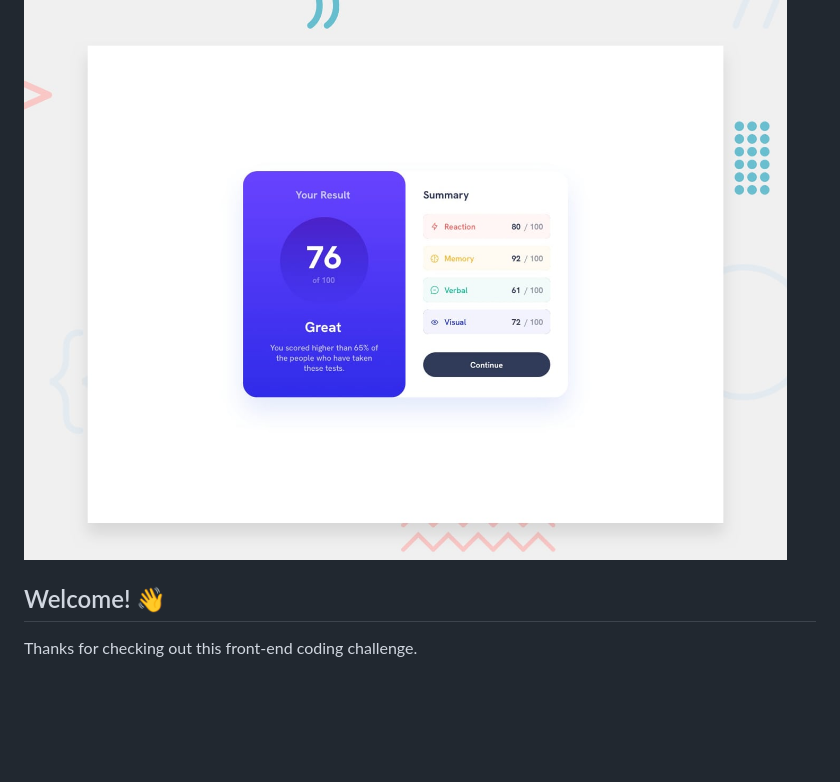
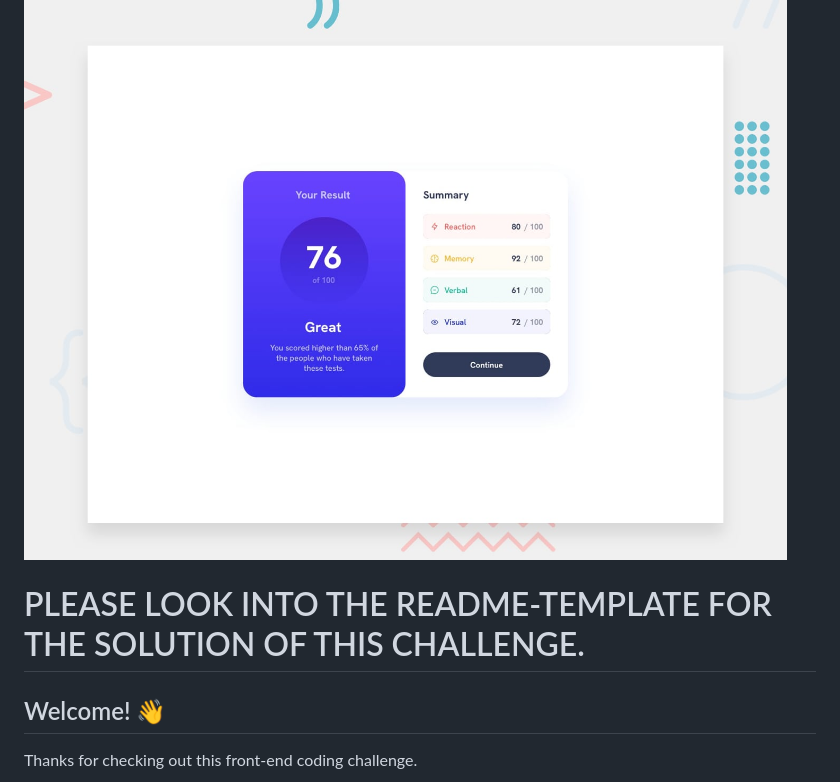
Before and after one commit to WDYitz/ResultSummary-FrontendMentor, a Markdown page: README.md, the part around the change. GitHub-like rendering; blank space fills up the shorter version.

```diff
--- a/README.md
+++ b/README.md
@@ -1,6 +1,8 @@
 # Frontend Mentor - Results summary component
 
 ![Design preview for the Results summary component coding challenge](./design/desktop-preview.jpg)
+
+# PLEASE LOOK INTO THE README-TEMPLATE FOR THE SOLUTION OF THIS CHALLENGE.
 
 ## Welcome! 👋
 
```
